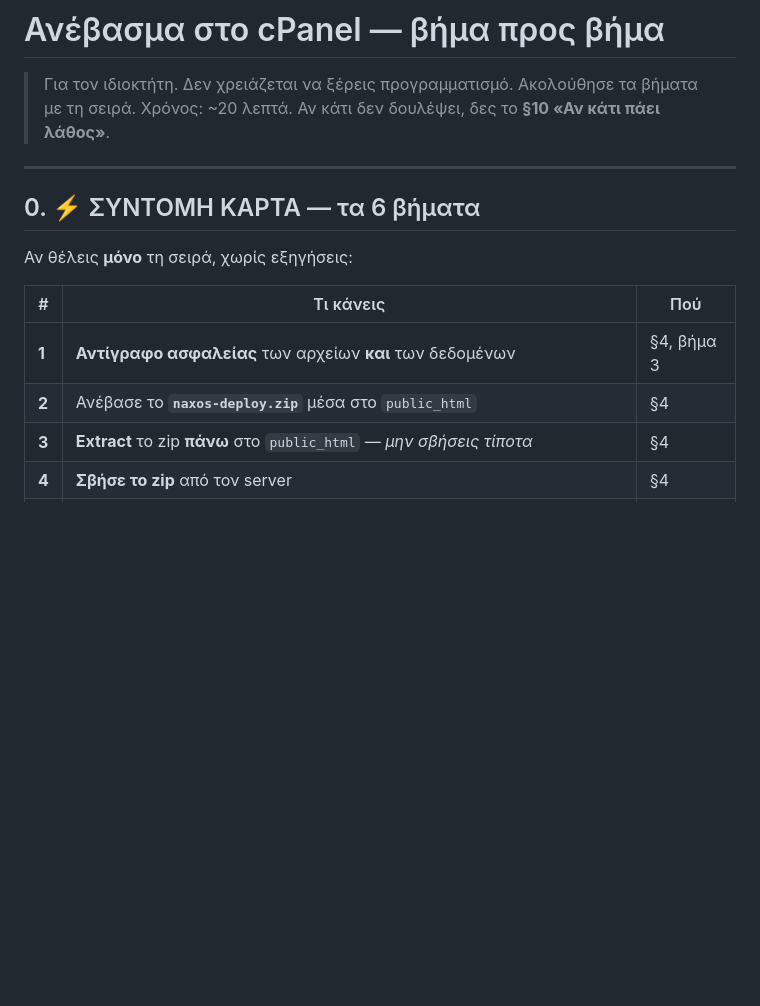
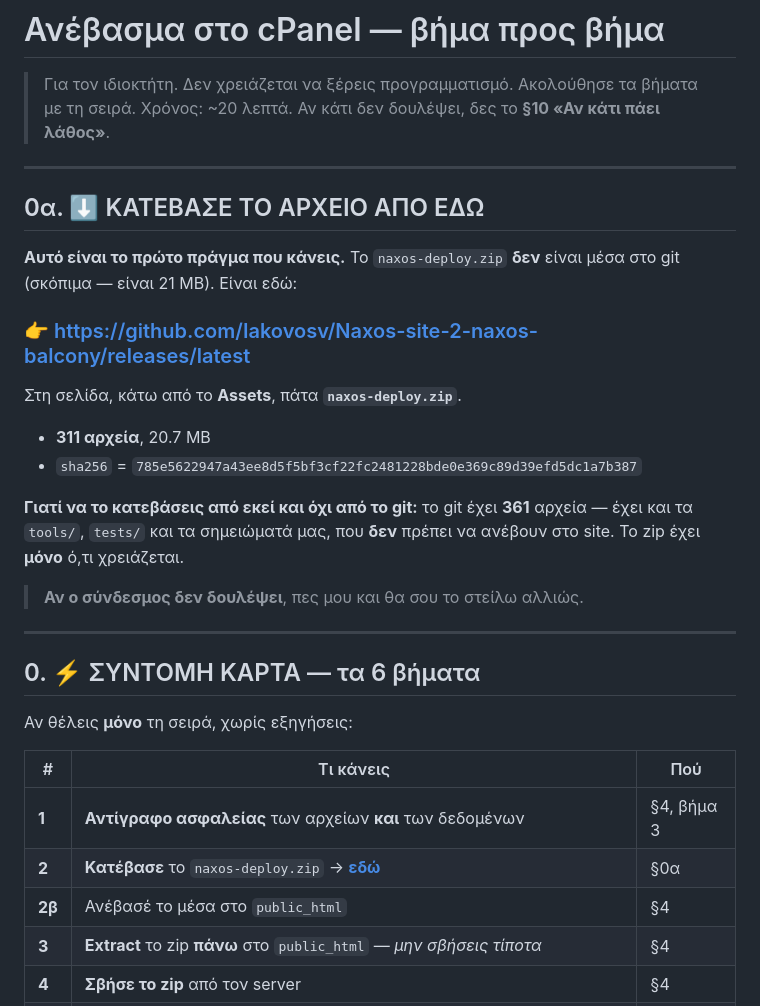
Before and after one commit to Iakovosv/Naxos-site-2-naxos-balcony, a Markdown page: DEPLOY-CPANEL.md, the part around the change. Drawn GitHub-style; blank space fills up the shorter version.

```diff
--- a/DEPLOY-CPANEL.md
+++ b/DEPLOY-CPANEL.md
@@ -3,6 +3,26 @@
 > Για τον ιδιοκτήτη. Δεν χρειάζεται να ξέρεις προγραμματισμό.
 > Ακολούθησε τα βήματα με τη σειρά. Χρόνος: ~20 λεπτά.
 > Αν κάτι δεν δουλέψει, δες το **§10 «Αν κάτι πάει λάθος»**.
+
+---
+
+## 0α. ⬇️ ΚΑΤΕΒΑΣΕ ΤΟ ΑΡΧΕΙΟ ΑΠΟ ΕΔΩ
+
+**Αυτό είναι το πρώτο πράγμα που κάνεις.** Το `naxos-deploy.zip` **δεν** είναι
+μέσα στο git (σκόπιμα — είναι 21 MB). Είναι εδώ:
+
+### 👉 https://github.com/Iakovosv/Naxos-site-2-naxos-balcony/releases/latest
+
+Στη σελίδα, κάτω από το **Assets**, πάτα **`naxos-deploy.zip`**.
+
+- **311 αρχεία**, 20.7 MB
+- `sha256` = `785e5622947a43ee8d5f5bf3cf22fc2481228bde0e369c89d39efd5dc1a7b387`
+
+**Γιατί να το κατεβάσεις από εκεί και όχι από το git:** το git έχει **361**
+αρχεία — έχει και τα `tools/`, `tests/` και τα σημειώματά μας, που **δεν**
+πρέπει να ανέβουν στο site. Το zip έχει **μόνο** ό,τι χρειάζεται.
+
+> **Αν ο σύνδεσμος δεν δουλέψει**, πες μου και θα σου το στείλω αλλιώς.
 
 ---
 
@@ -13,7 +33,8 @@
 | # | Τι κάνεις | Πού |
 |---|---|---|
 | **1** | **Αντίγραφο ασφαλείας** των αρχείων **και** των δεδομένων | §4, βήμα 3 |
-| **2** | Ανέβασε το **`naxos-deploy.zip`** μέσα στο `public_html` | §4 |
+| **2** | **Κατέβασε** το `naxos-deploy.zip` → **[εδώ](https://github.com/Iakovosv/Naxos-site-2-naxos-balcony/releases/latest)** | §0α |
+| **2β** | Ανέβασέ το μέσα στο `public_html` | §4 |
 | **3** | **Extract** το zip **πάνω** στο `public_html` — *μην σβήσεις τίποτα* | §4 |
 | **4** | **Σβήσε το zip** από τον server | §4 |
 | **5** | Άνοιξε `/admin/` → **«Links επισκεπτών»** → πάτα **«Δημιούργησε τον ασφαλή φάκελο»** | §3 |
```
Also changed, not shown: STATUS.md (+49 -0 lines), WHERE-WE-ARE.md (+17 -0 lines).
